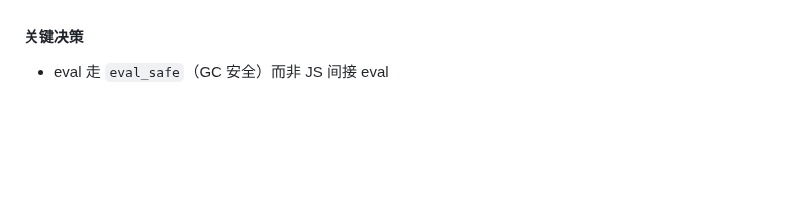
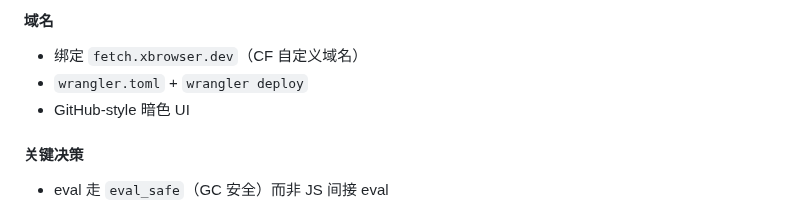
Before and after one commit to dyyz1993/browser, a Markdown page: PROGRESS.md, the part around one of its changes. Rendered like a GitHub page; blank space fills up the shorter version.

```diff
--- a/PROGRESS.md
+++ b/PROGRESS.md
@@ -51,3 +164,7 @@ antidom.js 是 404 死链接，无任何反爬逻辑。**真实根因是动态 s
+#### 域名
+- 绑定 `fetch.xbrowser.dev`（CF 自定义域名）
+- `wrangler.toml` + `wrangler deploy`
+- GitHub-style 暗色 UI
 
 #### 关键决策
 - eval 走 `eval_safe`（GC 安全）而非 JS 间接 eval
```
Also changed, not shown: other parts of PROGRESS.md (+134 -21 lines).
